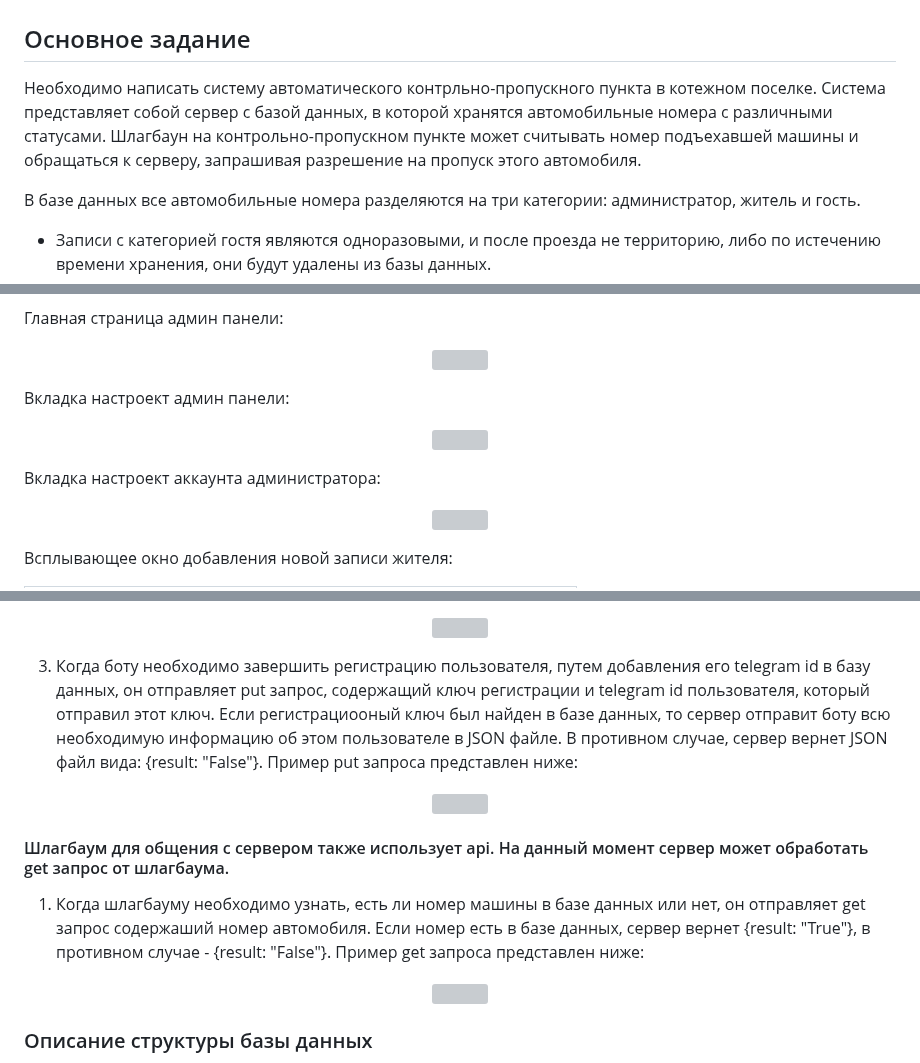
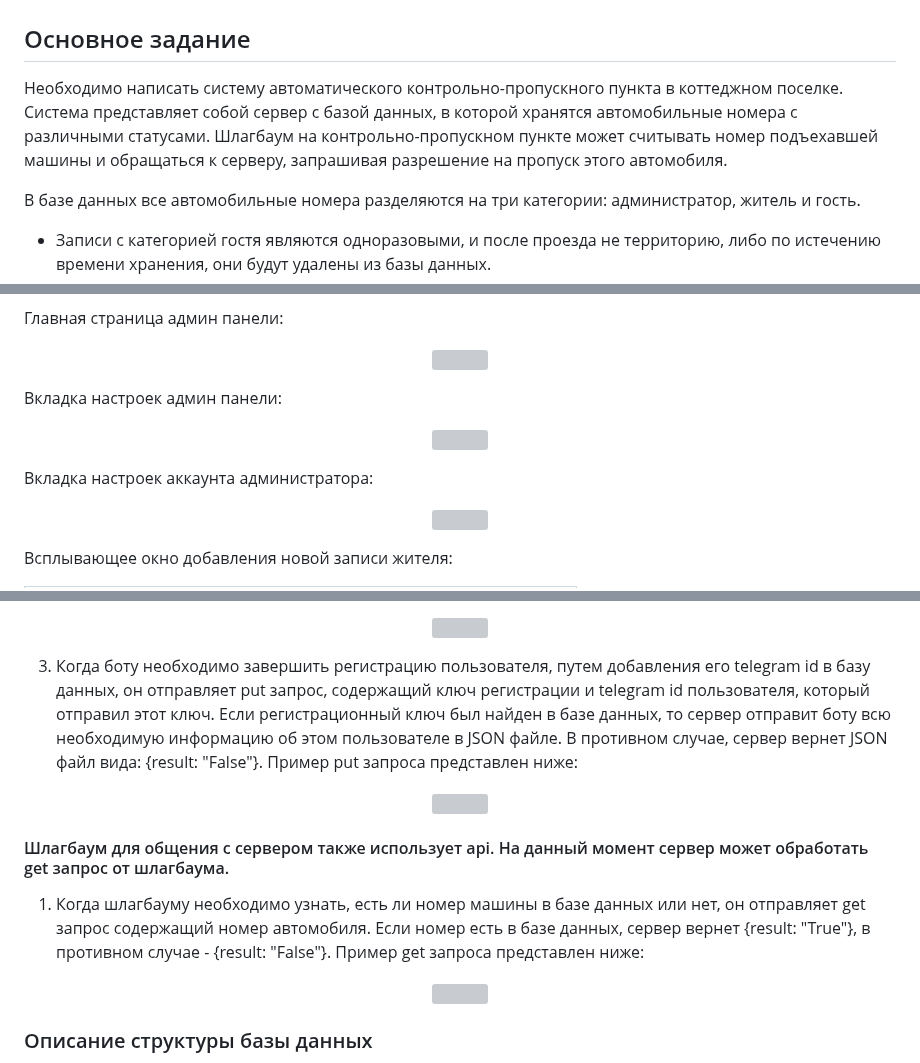
Before and after one commit to Sneyk01/coursework_2022, a Markdown page: README.md, 3 parts joined by grey strips. Drawn GitHub-style; grey boxes are pictures that could not be loaded.

```diff
--- a/README.md
+++ b/README.md
@@ -2,7 +2,7 @@
 
 
 ## Основное задание
-Необходимо написать систему автоматического контрльно-пропускного пункта в котежном поселке. Система представляет собой сервер с базой данных, в которой хранятся автомобильные номера с различными статусами. Шлагбаун на контрольно-пропускном пункте может считывать номер подъехавшей машины и обращаться к серверу, запрашивая разрешение на пропуск этого автомобиля.
+Необходимо написать систему автоматического контрольно-пропускного пункта в коттеджном поселке. Система представляет собой сервер с базой данных, в которой хранятся автомобильные номера с различными статусами. Шлагбаум на контрольно-пропускном пункте может считывать номер подъехавшей машины и обращаться к серверу, запрашивая разрешение на пропуск этого автомобиля.
 
 В базе данных все автомобильные номера разделяются на три категории: администратор, житель и гость.
 
@@ -45,11 +49,11 @@
   <p align = "center"><img src="https://github.com/Sneyk01/coursework_2022/blob/main/images/main.svg"/width = 80%></p>
 
 
-  Вкладка настроект админ панели:
+  Вкладка настроек админ панели:
   <p align = "center"><img src="https://github.com/Sneyk01/coursework_2022/blob/main/images/setting.svg"/width = 80%></p>
 
 
-  Вкладка настроект аккаунта администратора:
+  Вкладка настроек аккаунта администратора:
   <p align = "center"><img src="https://github.com/Sneyk01/coursework_2022/blob/main/images/change_password.svg"/width = 80%></p>
 
 
@@ -122,13 +126,13 @@
   2. Когда боту необходимо добавить новую запись в таблицу гостей, он отправляет на сервер post запрос с автомобильным номером, который необходимо добавить, и id пользователя (id в базе данных, не путать с с telegram id), от которого был отправлен запрос. В случае успешного добавления записи, сервер вернет боту JSON файл вида: {result: "True"}, если добавить номер не удалось - сервер вернет JSON файл {result: "False"}. Пример post запроса представлен ниже:
   <p align = "center"><img src="https://github.com/Sneyk01/coursework_2022/blob/main/images/bot_post.svg"/width = 50%></p>
 
-  3. Когда боту необходимо завершить регистрацию пользователя, путем добавления его telegram id в базу данных, он отправляет put запрос, содержащий ключ регистрации и telegram id пользователя, который отправил этот ключ. Если регистрациооный ключ был найден в базе данных, то сервер отправит боту всю необходимую информацию об этом пользователе в JSON файле. В противном случае, сервер вернет JSON файл вида: {result: "False"}. Пример put запроса представлен ниже:
+  3. Когда боту необходимо завершить регистрацию пользователя, путем добавления его telegram id в базу данных, он отправляет put запрос, содержащий ключ регистрации и telegram id пользователя, который отправил этот ключ. Если регистрационный ключ был найден в базе данных, то сервер отправит боту всю необходимую информацию об этом пользователе в JSON файле. В противном случае, сервер вернет JSON файл вида: {result: "False"}. Пример put запроса представлен ниже:
   <p align = "center"><img src="https://github.com/Sneyk01/coursework_2022/blob/main/images/bot_put.svg"/width = 50%></p>
 
 
  #### Шлагбаум для общения с сервером также использует api. На данный момент сервер может обработать get запрос от шлагбаума.
 
- 1. Когда шлагбауму необходимо узнать, есть ли номер машины в базе данных или нет, он отправляет get запрос содержаший номер автомобиля. Если номер есть в базе данных, сервер вернет {result: "True"}, в противном случае - {result: "False"}. Пример get запроса представлен ниже:
+ 1. Когда шлагбауму необходимо узнать, есть ли номер машины в базе данных или нет, он отправляет get запрос содержащий номер автомобиля. Если номер есть в базе данных, сервер вернет {result: "True"}, в противном случае - {result: "False"}. Пример get запроса представлен ниже:
   <p align = "center"><img src="https://github.com/Sneyk01/coursework_2022/blob/main/images/barier_get.svg"/width = 50%></p>
 
 
```
Also changed, not shown: other parts of README.md (+13 -7 lines).
